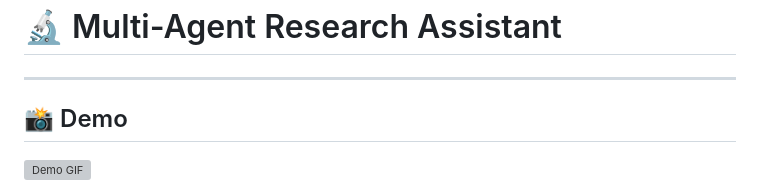
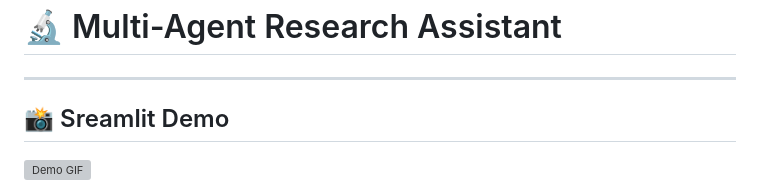
Before and after one commit to dounia4112/Multi-Agent-Research-Assistant, a Markdown page: README.md, the part around the change. GitHub-like rendering; grey boxes are pictures that could not be loaded.

```diff
--- a/README.md
+++ b/README.md
@@ -2,7 +2,7 @@
 
 ---
 
-## 📸 Demo
+## 📸 Sreamlit Demo
 
 ![Demo GIF](assets/demo.gif)
 
```
